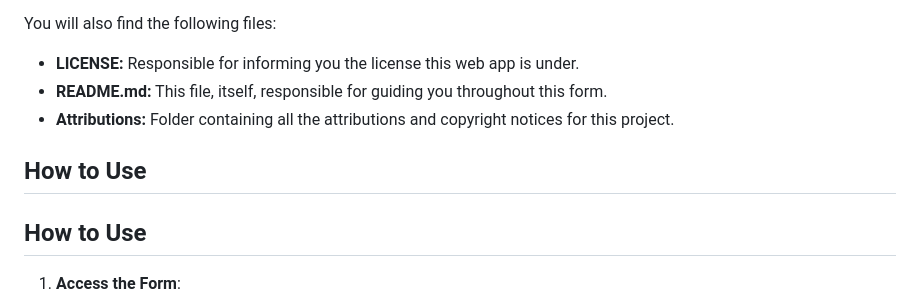
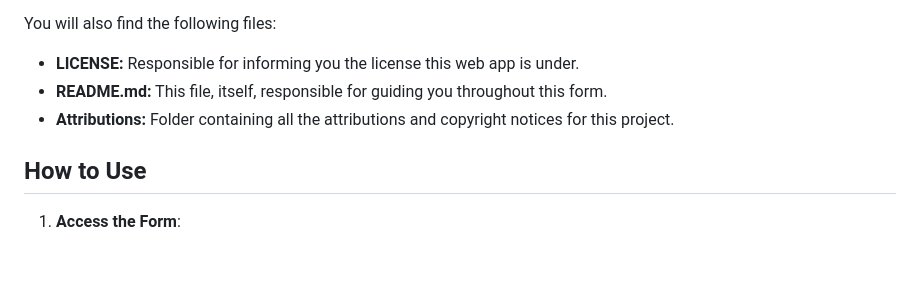
Before and after one commit to SaraFreitas02/Vet-Registration-Form, a Markdown page: README.md, the part around one of its changes. Rendered like a GitHub page; blank space fills up the shorter version.

```diff
--- a/README.md
+++ b/README.md
@@ -18,8 +18,6 @@ You will also find the following files:
 - **LICENSE:** Responsible for informing you the license this web app is under.
 - **README.md:** This file, itself, responsible for guiding you throughout this form.
 - **Attributions:** Folder containing all the attributions and copyright notices for this project.
-
-## How to Use
 
 ## How to Use
 
```
Also changed, not shown: other parts of README.md (+1 -1 lines).
